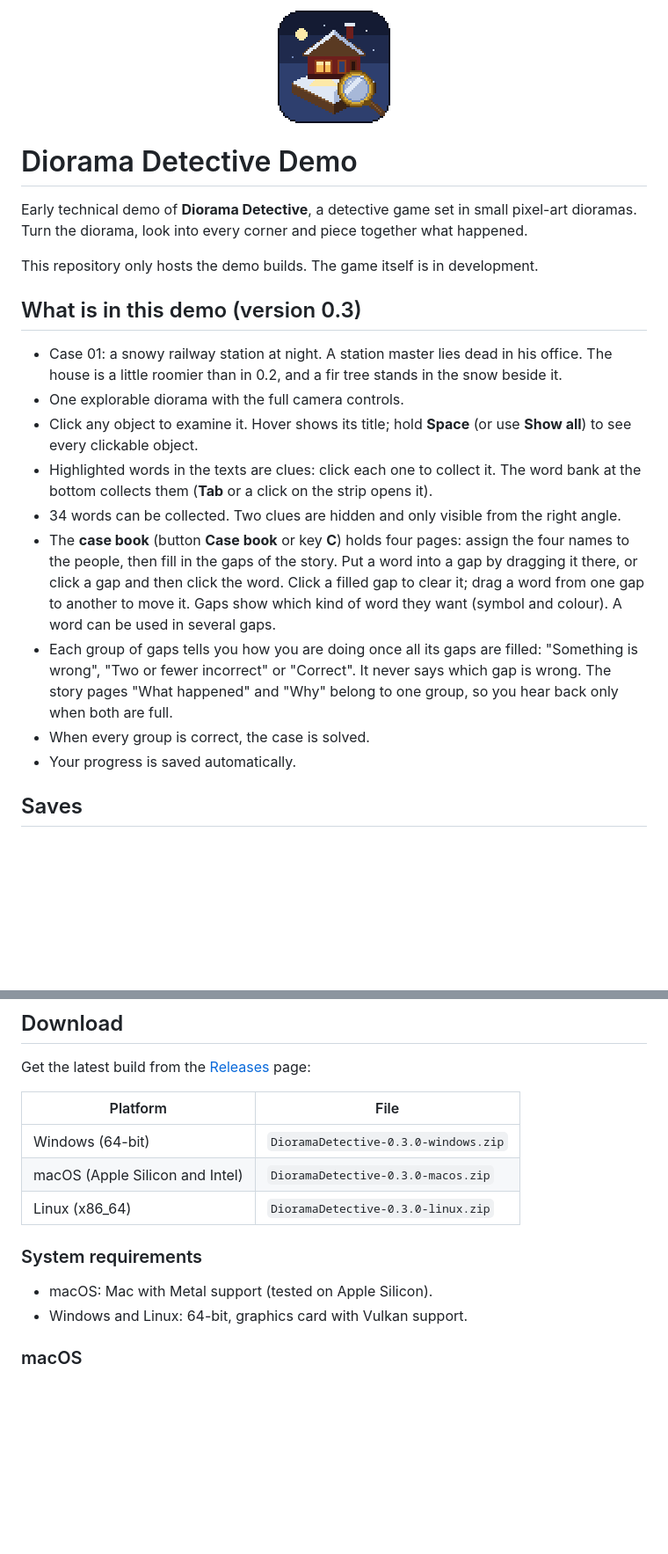
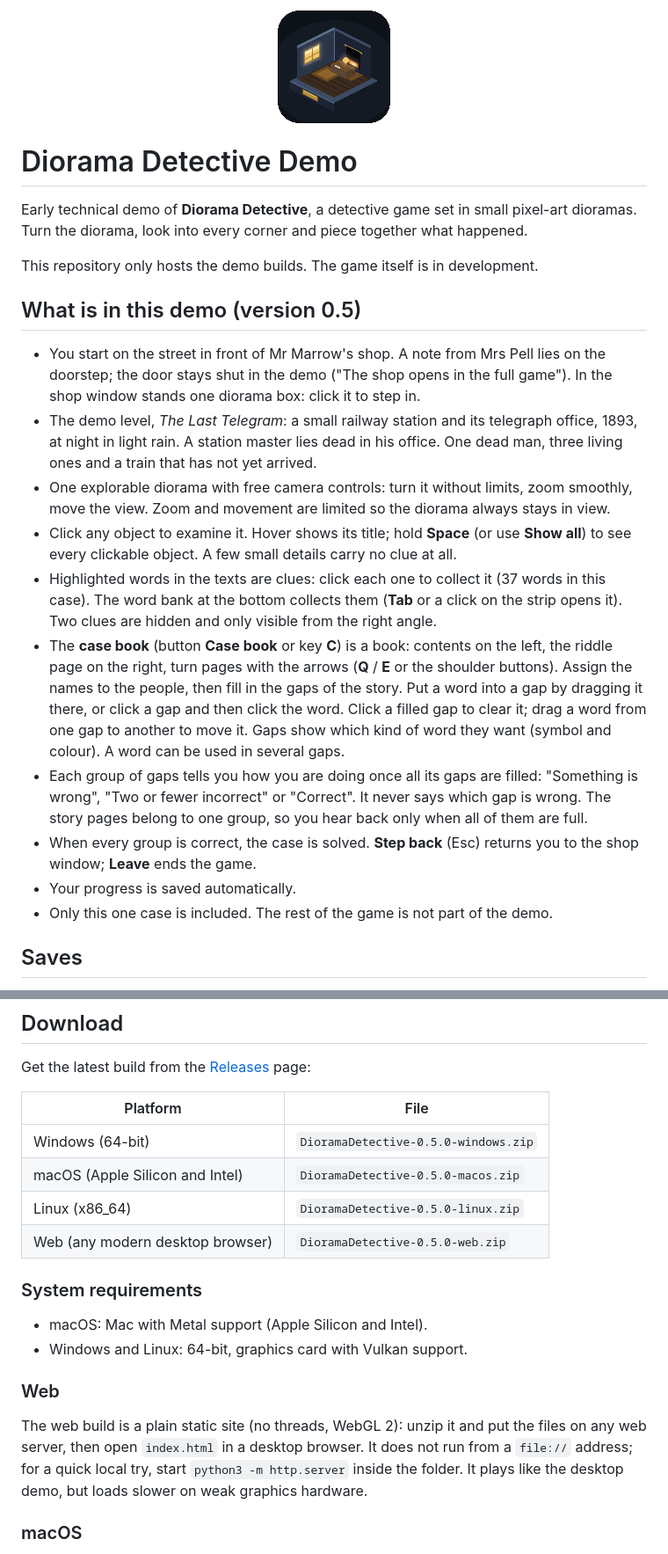
Before and after one commit to ComicSans/diorama-detective-demo, a Markdown page: README.md, 2 parts joined by grey strips. Shown at 88% size. Drawn GitHub-style; pictures changed too: icon.png; blank space fills up the shorter version.

Commit message:
README and icon for version 0.5

```diff
--- a/README.md
+++ b/README.md
@@ -6,17 +6,18 @@ Early technical demo of **Diorama Detective**, a detective game set in small pix
 
 This repository only hosts the demo builds. The game itself is in development.
 
-## What is in this demo (version 0.3)
+## What is in this demo (version 0.5)
 
-- Case 01: a snowy railway station at night. A station master lies dead in his office. The house is a little roomier than in 0.2, and a fir tree stands in the snow beside it.
-- One explorable diorama with the full camera controls.
-- Click any object to examine it. Hover shows its title; hold **Space** (or use **Show all**) to see every clickable object.
-- Highlighted words in the texts are clues: click each one to collect it. The word bank at the bottom collects them (**Tab** or a click on the strip opens it).
-- 34 words can be collected. Two clues are hidden and only visible from the right angle.
-- The **case book** (button **Case book** or key **C**) holds four pages: assign the four names to the people, then fill in the gaps of the story. Put a word into a gap by dragging it there, or click a gap and then click the word. Click a filled gap to clear it; drag a word from one gap to another to move it. Gaps show which kind of word they want (symbol and colour). A word can be used in several gaps.
-- Each group of gaps tells you how you are doing once all its gaps are filled: "Something is wrong", "Two or fewer incorrect" or "Correct". It never says which gap is wrong. The story pages "What happened" and "Why" belong to one group, so you hear back only when both are full.
-- When every group is correct, the case is solved.
+- You start on the street in front of Mr Marrow's shop. A note from Mrs Pell lies on the doorstep; the door stays shut in the demo ("The shop opens in the full game"). In the shop window stands one diorama box: click it to step in.
+- The demo level, *The Last Telegram*: a small railway station and its telegraph office, 1893, at night in light rain. A station master lies dead in his office. One dead man, three living ones and a train that has not yet arrived.
+- One explorable diorama with free camera controls: turn it without limits, zoom smoothly, move the view. Zoom and movement are limited so the diorama always stays in view.
+- Click any object to examine it. Hover shows its title; hold **Space** (or use **Show all**) to see every clickable object. A few small details carry no clue at all.
+- Highlighted words in the texts are clues: click each one to collect it (37 words in this case). The word bank at the bottom collects them (**Tab** or a click on the strip opens it). Two clues are hidden and only visible from the right angle.
+- The **case book** (button **Case book** or key **C**) is a book: contents on the left, the riddle page on the right, turn pages with the arrows (**Q** / **E** or the shoulder buttons). Assign the names to the people, then fill in the gaps of the story. Put a word into a gap by dragging it there, or click a gap and then click the word. Click a filled gap to clear it; drag a word from one gap to another to move it. Gaps show which kind of word they want (symbol and colour). A word can be used in several gaps.
+- Each group of gaps tells you how you are doing once all its gaps are filled: "Something is wrong", "Two or fewer incorrect" or "Correct". It never says which gap is wrong. The story pages belong to one group, so you hear back only when all of them are full.
+- When every group is correct, the case is solved. **Step back** (Esc) returns you to the shop window; **Leave** ends the game.
 - Your progress is saved automatically.
+- Only this one case is included. The rest of the game is not part of the demo.
 
 ## Saves
 
@@ -28,14 +29,19 @@ Get the latest build from the [Releases](../../releases) page:
 
 | Platform | File |
 |---|---|
-| Windows (64-bit) | `DioramaDetective-0.3.0-windows.zip` |
-| macOS (Apple Silicon and Intel) | `DioramaDetective-0.3.0-macos.zip` |
-| Linux (x86_64) | `DioramaDetective-0.3.0-linux.zip` |
+| Windows (64-bit) | `DioramaDetective-0.5.0-windows.zip` |
+| macOS (Apple Silicon and Intel) | `DioramaDetective-0.5.0-macos.zip` |
+| Linux (x86_64) | `DioramaDetective-0.5.0-linux.zip` |
+| Web (any modern desktop browser) | `DioramaDetective-0.5.0-web.zip` |
 
 ### System requirements
 
-- macOS: Mac with Metal support (tested on Apple Silicon).
+- macOS: Mac with Metal support (Apple Silicon and Intel).
 - Windows and Linux: 64-bit, graphics card with Vulkan support.
+
+### Web
+
+The web build is a plain static site (no threads, WebGL 2): unzip it and put the files on any web server, then open `index.html` in a desktop browser. It does not run from a `file://` address; for a quick local try, start `python3 -m http.server` inside the folder. It plays like the desktop demo, but loads slower on weak graphics hardware.
 
 ### macOS
 
```
Also changed, not shown: other parts of README.md (+1 -1 lines).
